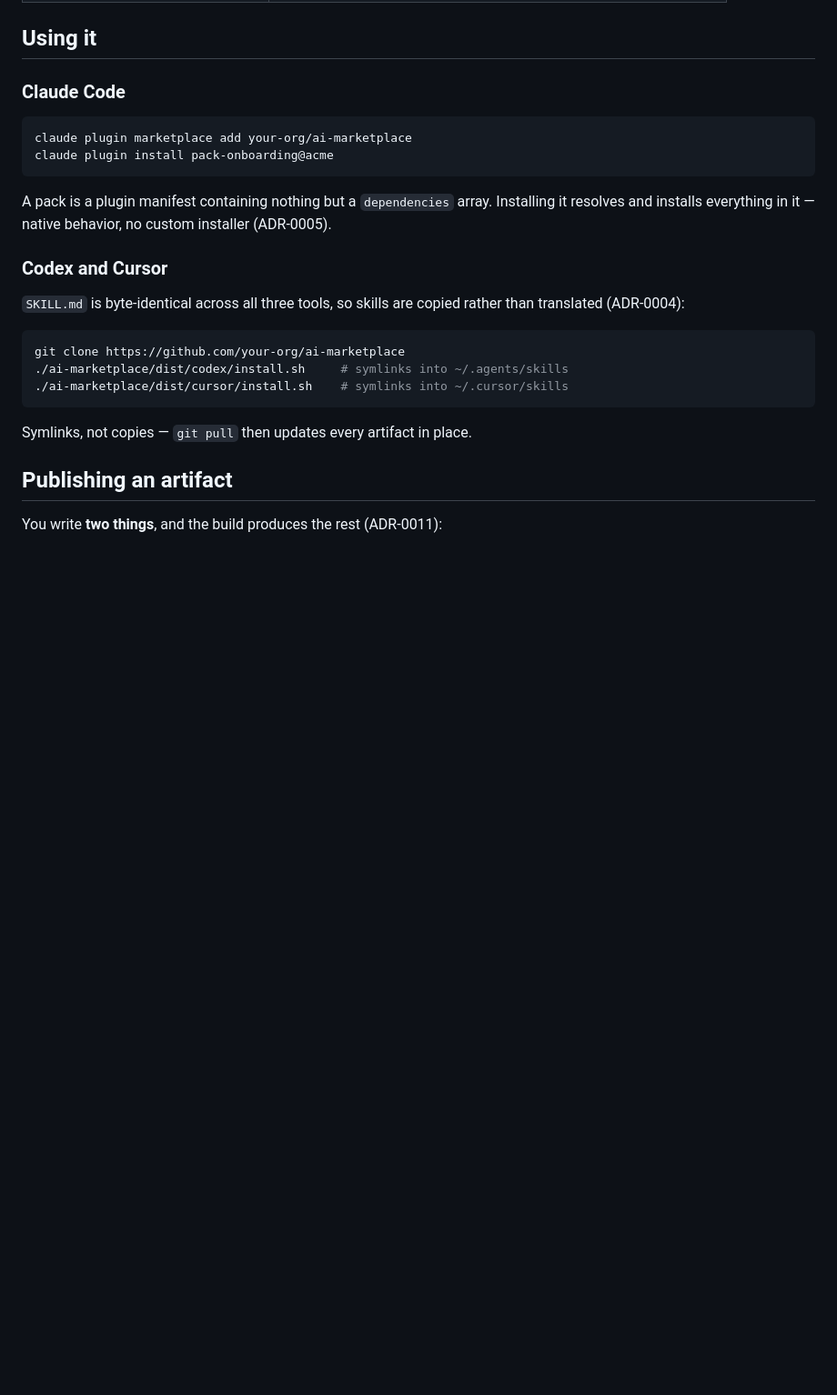
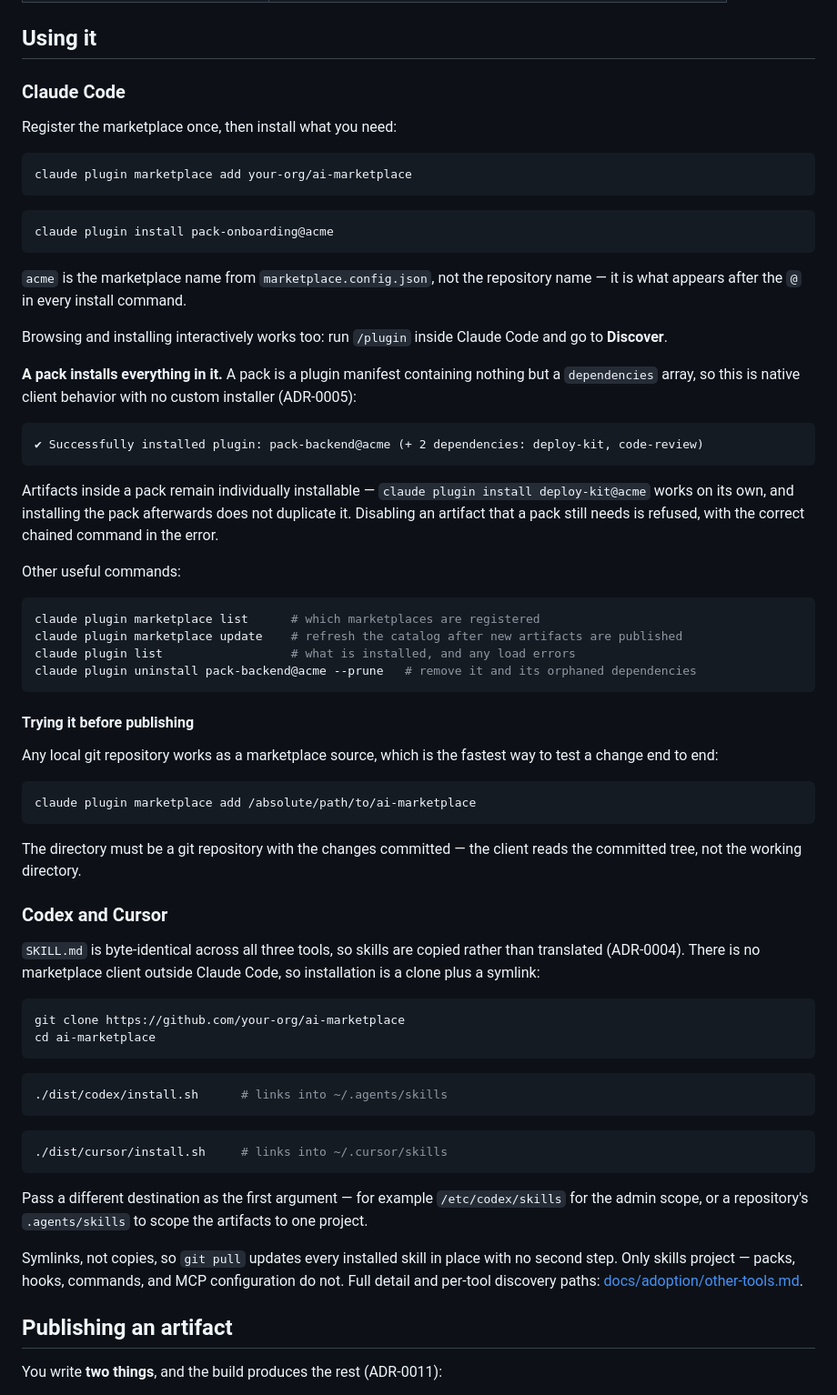
Before and after one commit to mwblima/ai-marketplace, a Markdown page: README.md, the part around the change. Shown at 91% size. Drawn GitHub-style; blank space fills up the shorter version.

Commit message:
Document install flows for Claude Code, Codex and Cursor

````diff
--- a/README.md
+++ b/README.md
@@ -49,26 +49,80 @@ generated file is out of sync — so the JSON can never be hand-edited into dive
 
 ### Claude Code
 
+Register the marketplace once, then install what you need:
+
 ```bash
 claude plugin marketplace add your-org/ai-marketplace
+```
+
+```bash
 claude plugin install pack-onboarding@acme
 ```
 
-A pack is a plugin manifest containing nothing but a `dependencies` array. Installing it
-resolves and installs everything in it — native behavior, no custom installer (ADR-0005).
+`acme` is the marketplace name from `marketplace.config.json`, not the repository name —
+it is what appears after the `@` in every install command.
+
+Browsing and installing interactively works too: run `/plugin` inside Claude Code and go to
+**Discover**.
+
+**A pack installs everything in it.** A pack is a plugin manifest containing nothing but a
+`dependencies` array, so this is native client behavior with no custom installer (ADR-0005):
+
+```
+✔ Successfully installed plugin: pack-backend@acme (+ 2 dependencies: deploy-kit, code-review)
+```
+
+Artifacts inside a pack remain individually installable — `claude plugin install
+deploy-kit@acme` works on its own, and installing the pack afterwards does not duplicate it.
+Disabling an artifact that a pack still needs is refused, with the correct chained command
+in the error.
+
+Other useful commands:
+
+```bash
+claude plugin marketplace list      # which marketplaces are registered
+claude plugin marketplace update    # refresh the catalog after new artifacts are published
+claude plugin list                  # what is installed, and any load errors
+claude plugin uninstall pack-backend@acme --prune   # remove it and its orphaned dependencies
+```
+
+#### Trying it before publishing
+
+Any local git repository works as a marketplace source, which is the fastest way to test a
+change end to end:
+
+```bash
+claude plugin marketplace add /absolute/path/to/ai-marketplace
+```
+
+The directory must be a git repository with the changes committed — the client reads the
+committed tree, not the working directory.
 
 ### Codex and Cursor
 
 `SKILL.md` is byte-identical across all three tools, so skills are copied rather than
-translated (ADR-0004):
+translated (ADR-0004). There is no marketplace client outside Claude Code, so installation is
+a clone plus a symlink:
 
 ```bash
 git clone https://github.com/your-org/ai-marketplace
-./ai-marketplace/dist/codex/install.sh     # symlinks into ~/.agents/skills
-./ai-marketplace/dist/cursor/install.sh    # symlinks into ~/.cursor/skills
+cd ai-marketplace
 ```
 
-Symlinks, not copies — `git pull` then updates every artifact in place.
+```bash
+./dist/codex/install.sh      # links into ~/.agents/skills
+```
+
+```bash
+./dist/cursor/install.sh     # links into ~/.cursor/skills
+```
+
+Pass a different destination as the first argument — for example `/etc/codex/skills` for the
+admin scope, or a repository's `.agents/skills` to scope the artifacts to one project.
+
+Symlinks, not copies, so `git pull` updates every installed skill in place with no second
+step. Only skills project — packs, hooks, commands, and MCP configuration do not. Full
+detail and per-tool discovery paths: [docs/adoption/other-tools.md](docs/adoption/other-tools.md).
 
 ## Publishing an artifact
 
````
